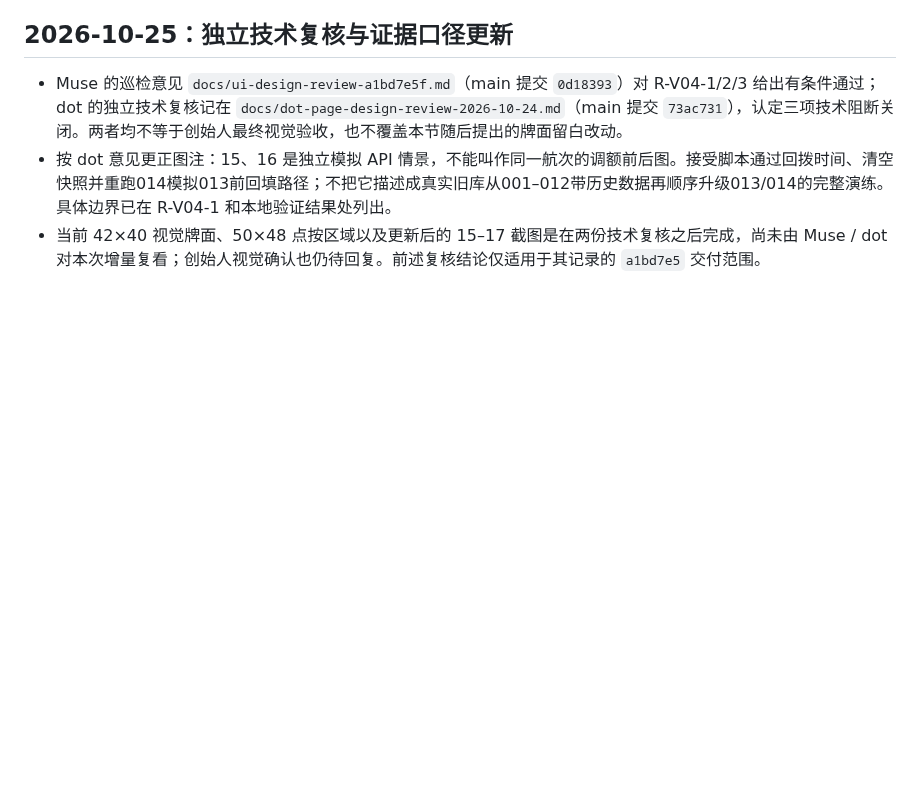
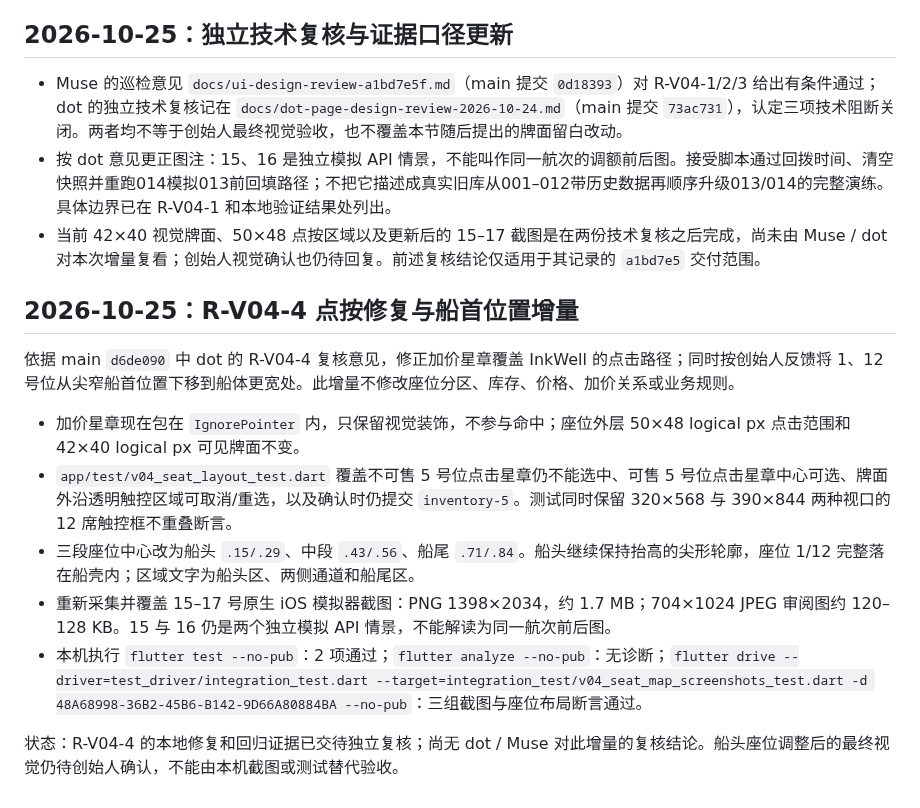
Before and after one commit to mikaozhao-dot/qingdao-fishing-app, a Markdown page: docs/v04-targeted-repair-followup-2026-10-25.md, the part around the change. GitHub-like rendering; blank space fills up the shorter version.

Commit message:
docs: record V04 hit-test repair and bow review

```diff
--- a/docs/v04-targeted-repair-followup-2026-10-25.md
+++ b/docs/v04-targeted-repair-followup-2026-10-25.md
@@ -63,3 +63,15 @@ main 新增的 `docs/muse-draft-withdrawal-and-confirmation-2026-10-24.md`（提
 - Muse 的巡检意见 `docs/ui-design-review-a1bd7e5f.md`（main 提交 `0d18393`）对 R-V04-1/2/3 给出有条件通过；dot 的独立技术复核记在 `docs/dot-page-design-review-2026-10-24.md`（main 提交 `73ac731`），认定三项技术阻断关闭。两者均不等于创始人最终视觉验收，也不覆盖本节随后提出的牌面留白改动。
 - 按 dot 意见更正图注：15、16 是独立模拟 API 情景，不能叫作同一航次的调额前后图。接受脚本通过回拨时间、清空快照并重跑014模拟013前回填路径；不把它描述成真实旧库从001–012带历史数据再顺序升级013/014的完整演练。具体边界已在 R-V04-1 和本地验证结果处列出。
 - 当前 42×40 视觉牌面、50×48 点按区域以及更新后的 15–17 截图是在两份技术复核之后完成，尚未由 Muse / dot 对本次增量复看；创始人视觉确认也仍待回复。前述复核结论仅适用于其记录的 `a1bd7e5` 交付范围。
+
+## 2026-10-25：R-V04-4 点按修复与船首位置增量
+
+依据 main `d6de090` 中 dot 的 R-V04-4 复核意见，修正加价星章覆盖 InkWell 的点击路径；同时按创始人反馈将 1、12 号位从尖窄船首位置下移到船体更宽处。此增量不修改座位分区、库存、价格、加价关系或业务规则。
+
+- 加价星章现在包在 `IgnorePointer` 内，只保留视觉装饰，不参与命中；座位外层 50×48 logical px 点击范围和 42×40 logical px 可见牌面不变。
+- `app/test/v04_seat_layout_test.dart` 覆盖不可售 5 号位点击星章仍不能选中、可售 5 号位点击星章中心可选、牌面外沿透明触控区域可取消/重选，以及确认时仍提交 `inventory-5`。测试同时保留 320×568 与 390×844 两种视口的 12 席触控框不重叠断言。
+- 三段座位中心改为船头 `.15/.29`、中段 `.43/.56`、船尾 `.71/.84`。船头继续保持抬高的尖形轮廓，座位 1/12 完整落在船壳内；区域文字为船头区、两侧通道和船尾区。
+- 重新采集并覆盖 15–17 号原生 iOS 模拟器截图：PNG 1398×2034，约 1.7 MB；704×1024 JPEG 审阅图约 120–128 KB。15 与 16 仍是两个独立模拟 API 情景，不能解读为同一航次前后图。
+- 本机执行 `flutter test --no-pub`：2 项通过；`flutter analyze --no-pub`：无诊断；`flutter drive --driver=test_driver/integration_test.dart --target=integration_test/v04_seat_map_screenshots_test.dart -d 48A68998-36B2-45B6-B142-9D66A80884BA --no-pub`：三组截图与座位布局断言通过。
+
+状态：R-V04-4 的本地修复和回归证据已交待独立复核；尚无 dot / Muse 对此增量的复核结论。船头座位调整后的最终视觉仍待创始人确认，不能由本机截图或测试替代验收。
```
Also changed, not shown: docs/step3-build-notes.md (+8 -0 lines), docs/step3-review-request-2026-10-24.md (+12 -0 lines).
